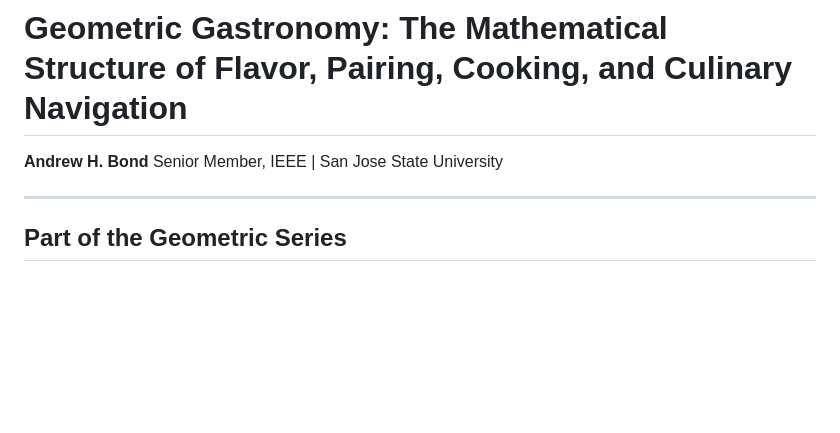
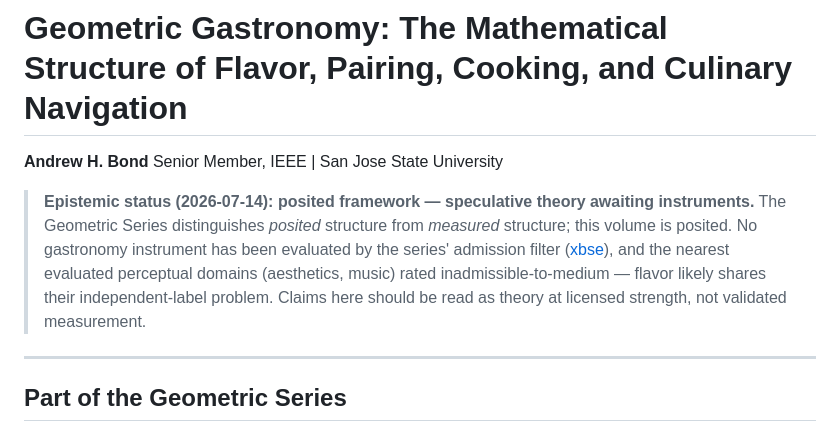
Before and after one commit to ahb-sjsu/geometric-gastronomy, a Markdown page: README.md, the part around the change. GitHub-like rendering; blank space fills up the shorter version.

Commit message:
docs(readme): add epistemic-status header (posited/measured + admission filter)
States the volume's status against the Geometric Series metrology: posited
theory vs gated measurement, with this domain's xbse admission-filter verdict
so the gates are visible from the doorway. No manuscript content changed.

Co-Authored-By: Claude Opus 4.8 <noreply@anthropic.com>

```diff
--- a/README.md
+++ b/README.md
@@ -2,6 +2,13 @@
 
 **Andrew H. Bond**
 Senior Member, IEEE | San Jose State University
+
+> **Epistemic status (2026-07-14): posited framework — speculative theory awaiting instruments.**
+> The Geometric Series distinguishes *posited* structure from *measured* structure; this volume is
+> posited. No gastronomy instrument has been evaluated by the series' admission filter
+> ([xbse](https://github.com/ahb-sjsu/xbse)), and the nearest evaluated perceptual domains
+> (aesthetics, music) rated inadmissible-to-medium — flavor likely shares their independent-label
+> problem. Claims here should be read as theory at licensed strength, not validated measurement.
 
 ---
 
```
